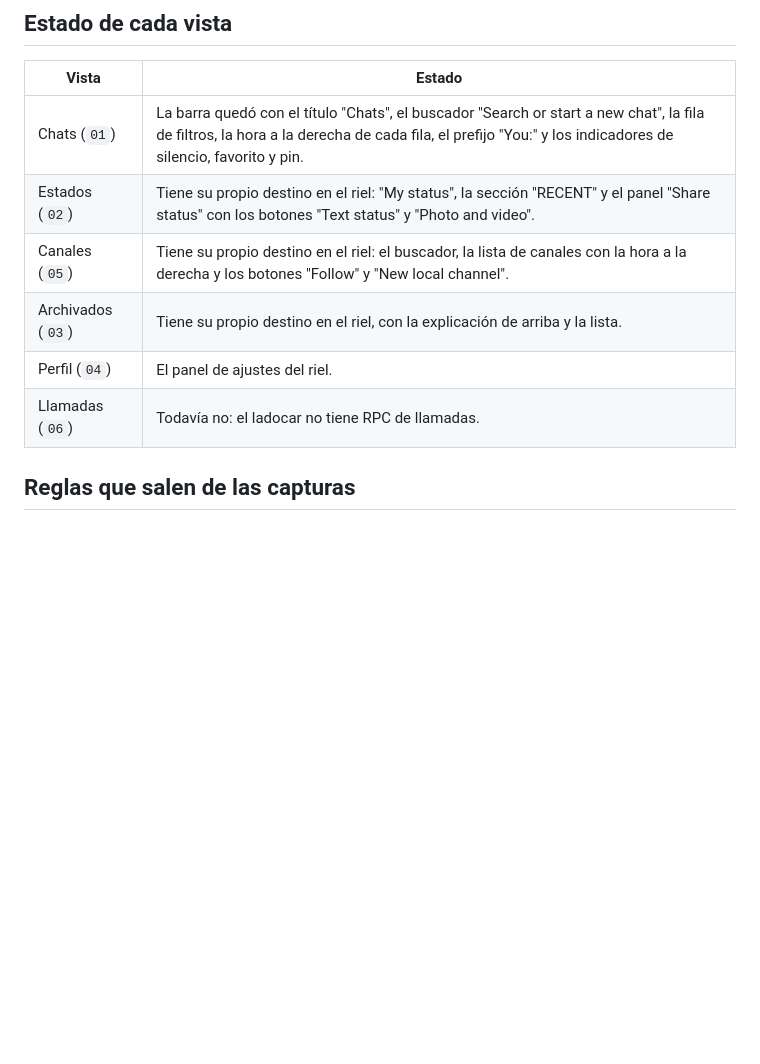
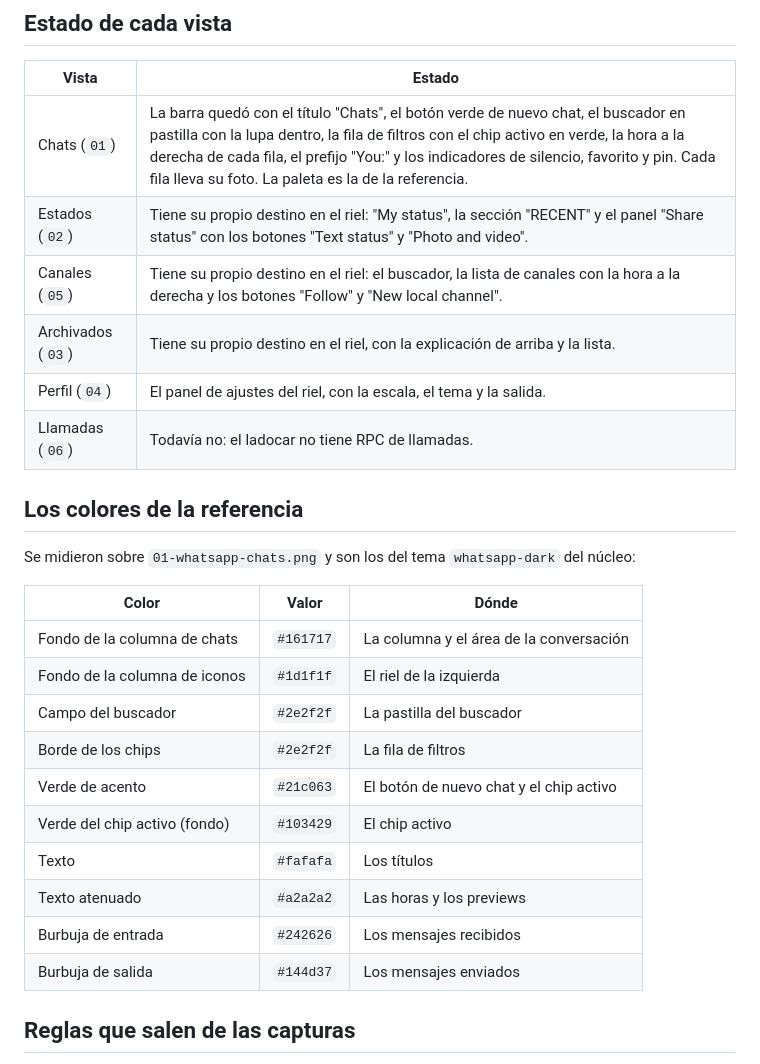
Before and after one commit to Owning01/whatfast-rs, a Markdown page: docs/referencia/README.md, the part around the change. GitHub-like rendering; blank space fills up the shorter version.

```diff
--- a/docs/referencia/README.md
+++ b/docs/referencia/README.md
@@ -24,12 +24,30 @@ tiene que verse la app, y se revisan una por una mientras se trabaja.
 
 | Vista | Estado |
 |---|---|
-| Chats (`01`) | La barra quedó con el título "Chats", el buscador "Search or start a new chat", la fila de filtros, la hora a la derecha de cada fila, el prefijo "You:" y los indicadores de silencio, favorito y pin. |
+| Chats (`01`) | La barra quedó con el título "Chats", el botón verde de nuevo chat, el buscador en pastilla con la lupa dentro, la fila de filtros con el chip activo en verde, la hora a la derecha de cada fila, el prefijo "You:" y los indicadores de silencio, favorito y pin. Cada fila lleva su foto. La paleta es la de la referencia. |
 | Estados (`02`) | Tiene su propio destino en el riel: "My status", la sección "RECENT" y el panel "Share status" con los botones "Text status" y "Photo and video". |
 | Canales (`05`) | Tiene su propio destino en el riel: el buscador, la lista de canales con la hora a la derecha y los botones "Follow" y "New local channel". |
 | Archivados (`03`) | Tiene su propio destino en el riel, con la explicación de arriba y la lista. |
-| Perfil (`04`) | El panel de ajustes del riel. |
+| Perfil (`04`) | El panel de ajustes del riel, con la escala, el tema y la salida. |
 | Llamadas (`06`) | Todavía no: el ladocar no tiene RPC de llamadas. |
+
+## Los colores de la referencia
+
+Se midieron sobre `01-whatsapp-chats.png` y son los del tema `whatsapp-dark`
+del núcleo:
+
+| Color | Valor | Dónde |
+|---|---|---|
+| Fondo de la columna de chats | `#161717` | La columna y el área de la conversación |
+| Fondo de la columna de iconos | `#1d1f1f` | El riel de la izquierda |
+| Campo del buscador | `#2e2f2f` | La pastilla del buscador |
+| Borde de los chips | `#2e2f2f` | La fila de filtros |
+| Verde de acento | `#21c063` | El botón de nuevo chat y el chip activo |
+| Verde del chip activo (fondo) | `#103429` | El chip activo |
+| Texto | `#fafafa` | Los títulos |
+| Texto atenuado | `#a2a2a2` | Las horas y los previews |
+| Burbuja de entrada | `#242626` | Los mensajes recibidos |
+| Burbuja de salida | `#144d37` | Los mensajes enviados |
 
 ## Reglas que salen de las capturas
 
```
Also changed, not shown: PROJECT_MEMORY.md (+24 -0 lines), docs/screenshots/01-lista-de-chats.png, docs/screenshots/02-conversacion.png, docs/screenshots/03-mensaje-con-foto.png, 10 other files.
